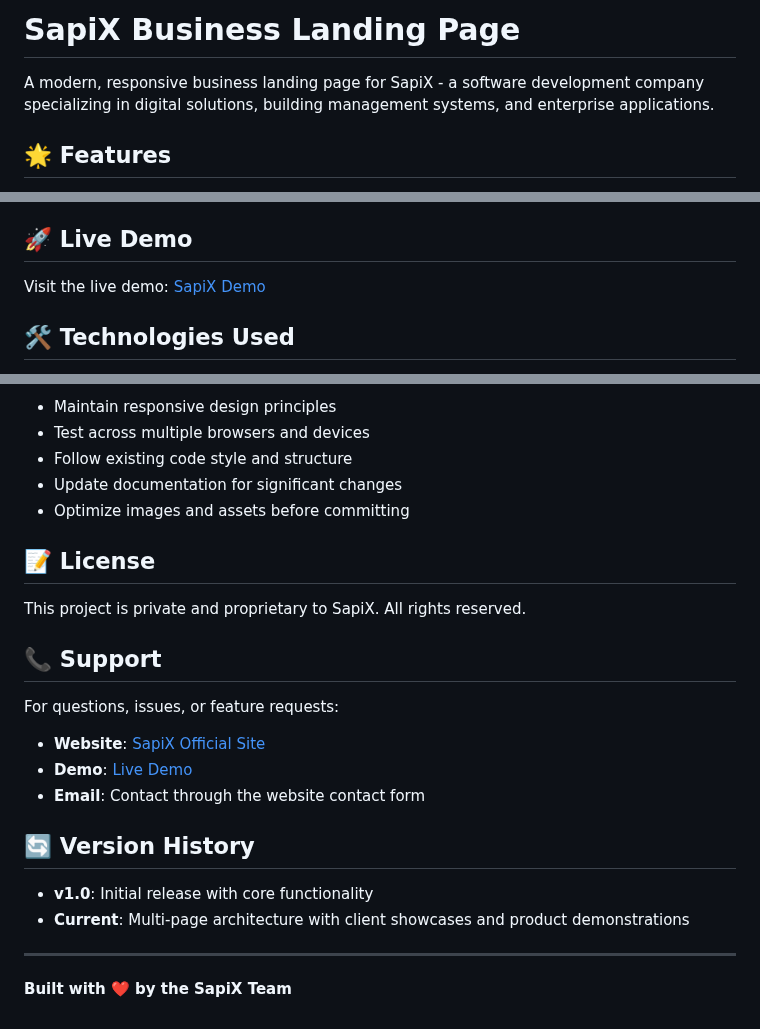
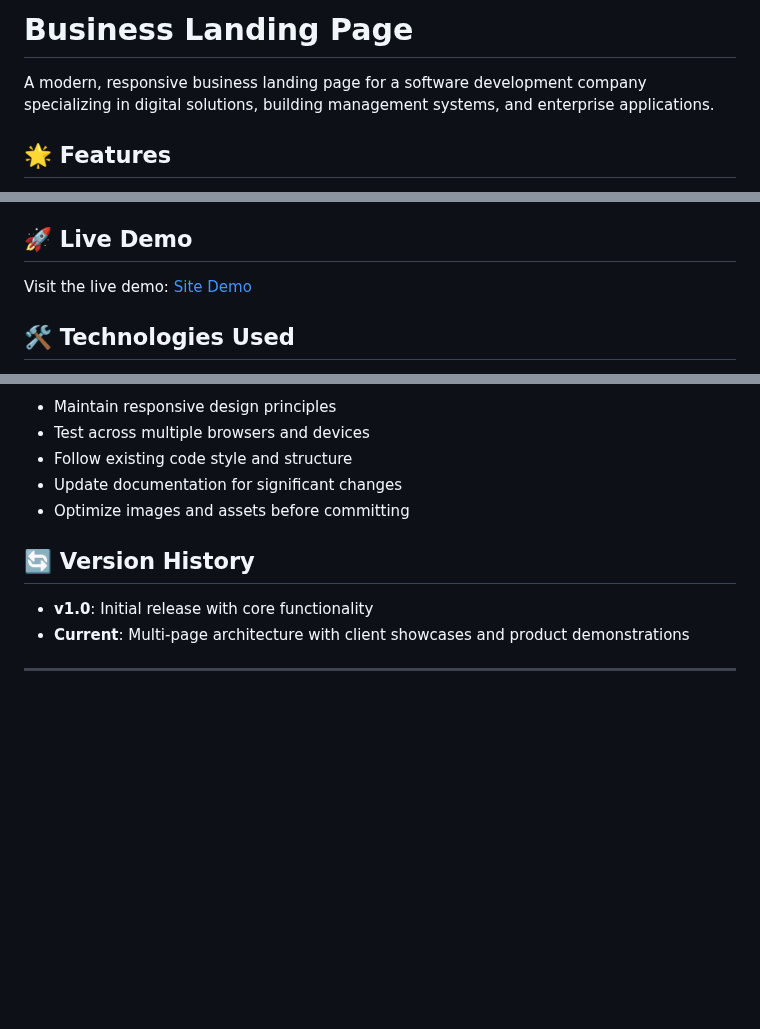
Before and after one commit to IsuruPD/business-landing-page, a Markdown page: README.md, 3 parts joined by grey strips. GitHub-like rendering; blank space fills up the shorter version.

Commit message:
Revise README

```diff
--- a/README.md
+++ b/README.md
@@ -1,6 +1,6 @@
-# SapiX Business Landing Page
+# Business Landing Page
 
-A modern, responsive business landing page for SapiX - a software development company specializing in digital solutions, building management systems, and enterprise applications.
+A modern, responsive business landing page for a software development company specializing in digital solutions, building management systems, and enterprise applications.
 
 ## 🌟 Features
 
@@ -16,7 +16,7 @@ A modern, responsive business landing page for SapiX - a software development co
 
 ## 🚀 Live Demo
 
-Visit the live demo: [SapiX Demo](https://www.sapix-site.com/demo)
+Visit the live demo: [Site Demo](https://www.sample-site.com/demo)
 
 ## 🛠️ Technologies Used
 
@@ -164,23 +164,9 @@ business-landing-page/
 - Update documentation for significant changes
 - Optimize images and assets before committing
 
-## 📝 License
-
-This project is private and proprietary to SapiX. All rights reserved.
-
-## 📞 Support
-
-For questions, issues, or feature requests:
-
-- **Website**: [SapiX Official Site](https://www.sapix-site.com)
-- **Demo**: [Live Demo](https://www.sapix-site.com/demo)
-- **Email**: Contact through the website contact form
-
 ## 🔄 Version History
 
 - **v1.0**: Initial release with core functionality
 - **Current**: Multi-page architecture with client showcases and product demonstrations
 
 ---
-
-**Built with ❤️ by the SapiX Team**
```
